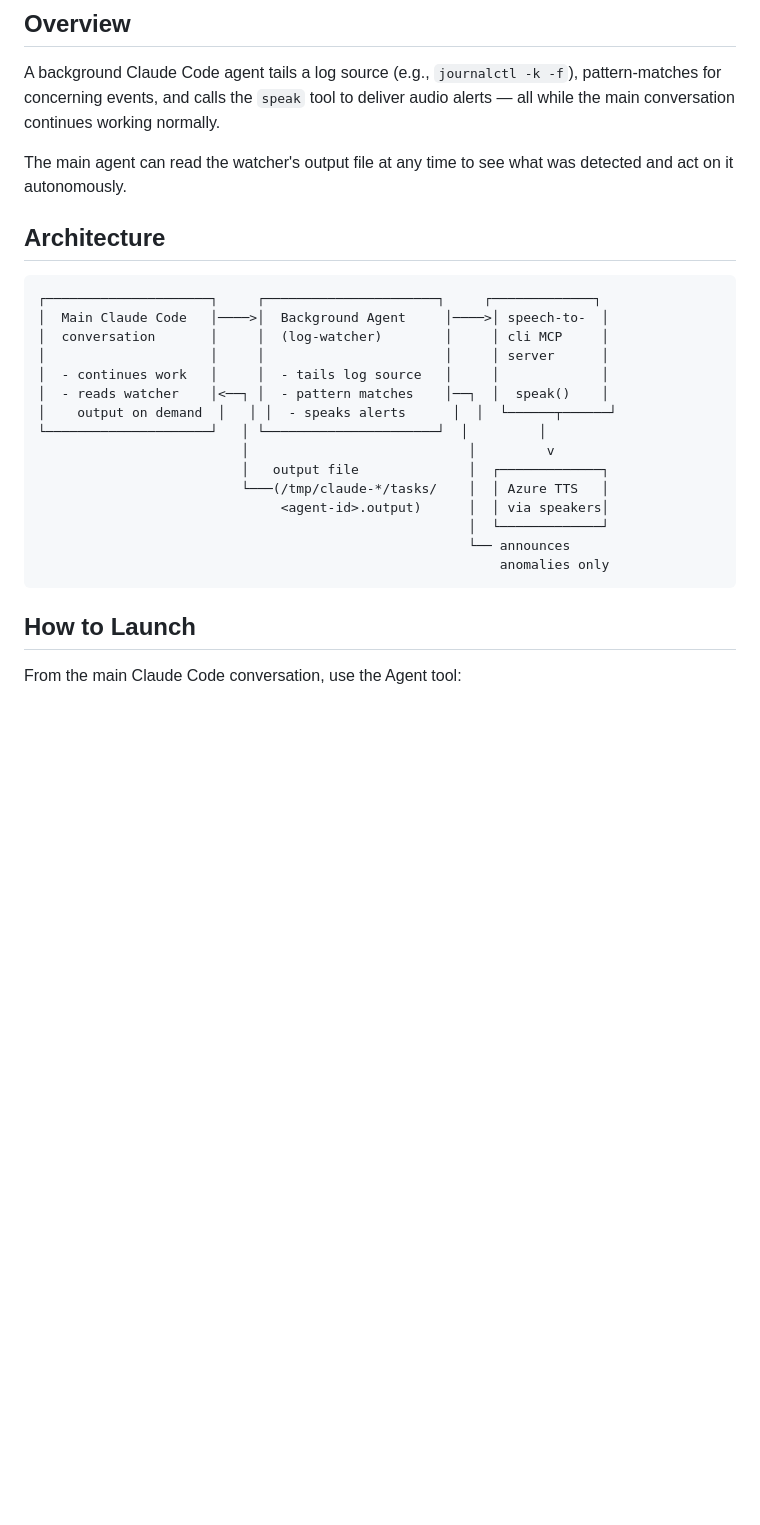
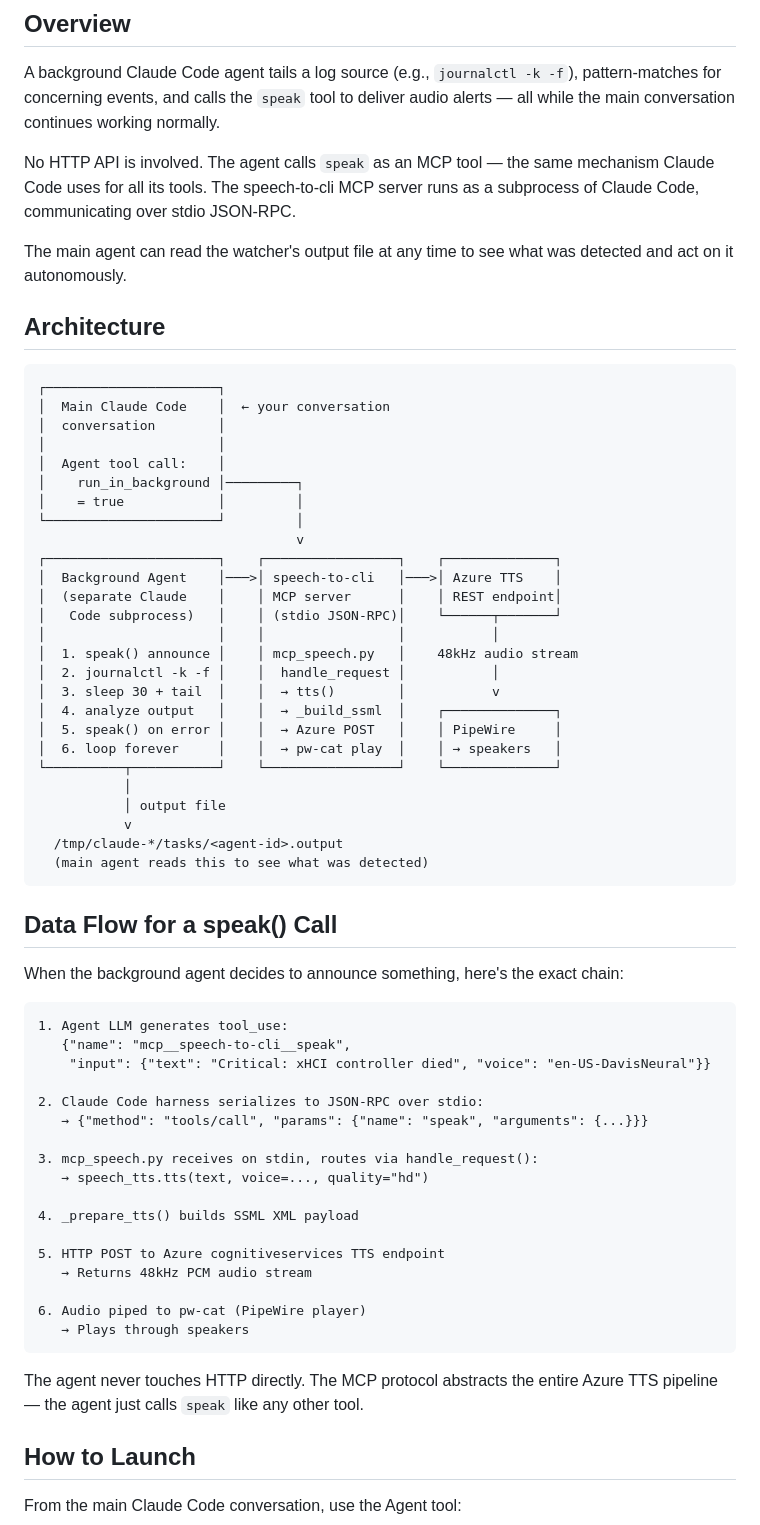
Before and after one commit to jphein/speech-to-cli, a Markdown page: docs/background-log-watcher.md, the part around one of its changes. GitHub-like rendering; blank space fills up the shorter version.

````diff
--- a/docs/background-log-watcher.md
+++ b/docs/background-log-watcher.md
@@ -6,27 +6,66 @@ Use a Claude Code background agent with the `speak` MCP tool to monitor system l
 
 A background Claude Code agent tails a log source (e.g., `journalctl -k -f`), pattern-matches for concerning events, and calls the `speak` tool to deliver audio alerts — all while the main conversation continues working normally.
 
+No HTTP API is involved. The agent calls `speak` as an MCP tool — the same mechanism Claude Code uses for all its tools. The speech-to-cli MCP server runs as a subprocess of Claude Code, communicating over stdio JSON-RPC.
+
 The main agent can read the watcher's output file at any time to see what was detected and act on it autonomously.
 
 ## Architecture
 
 ```
-┌─────────────────────┐     ┌──────────────────────┐     ┌─────────────┐
-│  Main Claude Code   │────>│  Background Agent     │────>│ speech-to-  │
-│  conversation       │     │  (log-watcher)        │     │ cli MCP     │
-│                     │     │                       │     │ server      │
-│  - continues work   │     │  - tails log source   │     │             │
-│  - reads watcher    │<──┐ │  - pattern matches    │──┐  │  speak()    │
-│    output on demand  │   │ │  - speaks alerts      │  │  └──────┬──────┘
-└─────────────────────┘   │ └──────────────────────┘  │         │
-                          │                            │         v
-                          │   output file              │  ┌─────────────┐
-                          └───(/tmp/claude-*/tasks/    │  │ Azure TTS   │
-                               <agent-id>.output)      │  │ via speakers│
-                                                       │  └─────────────┘
-                                                       └── announces
-                                                           anomalies only
+┌──────────────────────┐
+│  Main Claude Code    │  ← your conversation
+│  conversation        │
+│                      │
+│  Agent tool call:    │
+│    run_in_background │─────────┐
+│    = true            │         │
+└──────────────────────┘         │
+                                 v
+┌──────────────────────┐    ┌─────────────────┐    ┌──────────────┐
+│  Background Agent    │───>│ speech-to-cli   │───>│ Azure TTS    │
+│  (separate Claude    │    │ MCP server      │    │ REST endpoint│
+│   Code subprocess)   │    │ (stdio JSON-RPC)│    └──────┬───────┘
+│                      │    │                 │           │
+│  1. speak() announce │    │ mcp_speech.py   │    48kHz audio stream
+│  2. journalctl -k -f │    │  handle_request │           │
+│  3. sleep 30 + tail  │    │  → tts()        │           v
+│  4. analyze output   │    │  → _build_ssml  │    ┌──────────────┐
+│  5. speak() on error │    │  → Azure POST   │    │ PipeWire     │
+│  6. loop forever     │    │  → pw-cat play  │    │ → speakers   │
+└──────────┬───────────┘    └─────────────────┘    └──────────────┘
+           │
+           │ output file
+           v
+  /tmp/claude-*/tasks/<agent-id>.output
+  (main agent reads this to see what was detected)
 ```
+
+## Data Flow for a speak() Call
+
+When the background agent decides to announce something, here's the exact chain:
+
+```
+1. Agent LLM generates tool_use:
+   {"name": "mcp__speech-to-cli__speak",
+    "input": {"text": "Critical: xHCI controller died", "voice": "en-US-DavisNeural"}}
+
+2. Claude Code harness serializes to JSON-RPC over stdio:
+   → {"method": "tools/call", "params": {"name": "speak", "arguments": {...}}}
+
+3. mcp_speech.py receives on stdin, routes via handle_request():
+   → speech_tts.tts(text, voice=..., quality="hd")
+
+4. _prepare_tts() builds SSML XML payload
+
+5. HTTP POST to Azure cognitiveservices TTS endpoint
+   → Returns 48kHz PCM audio stream
+
+6. Audio piped to pw-cat (PipeWire player)
+   → Plays through speakers
+```
+
+The agent never touches HTTP directly. The MCP protocol abstracts the entire Azure TTS pipeline — the agent just calls `speak` like any other tool.
 
 ## How to Launch
 
````
Also changed, not shown: other parts of docs/background-log-watcher.md (+61 -9 lines).
